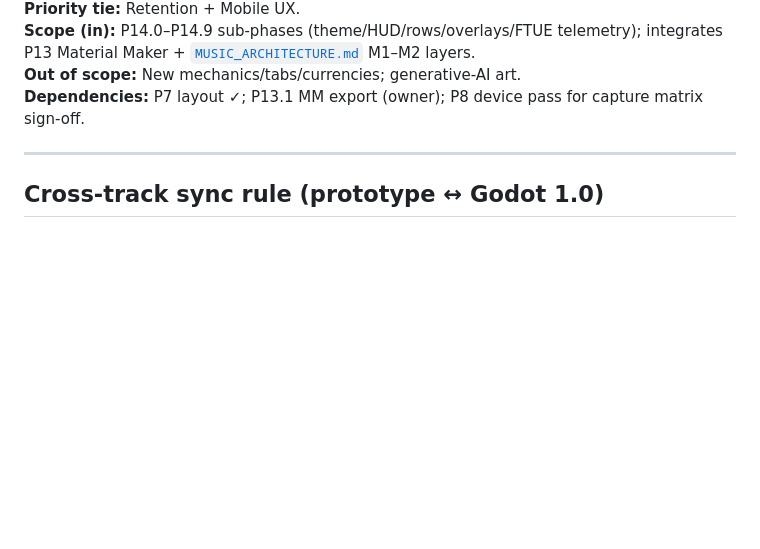
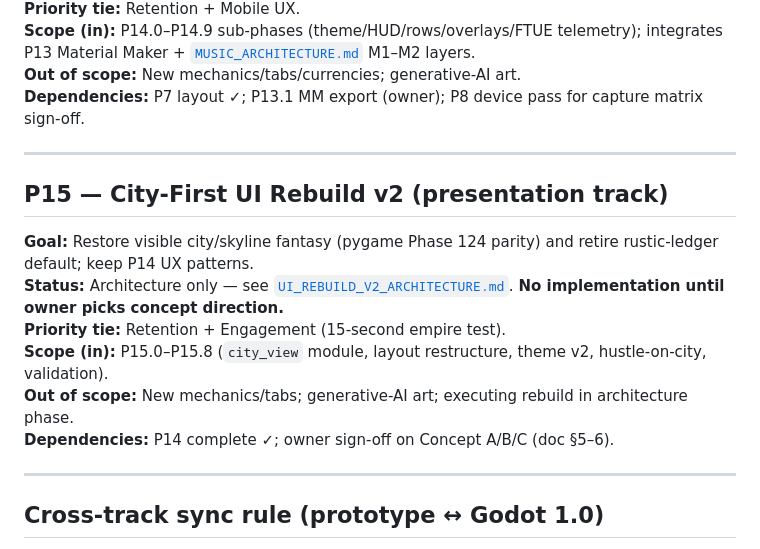
Before and after one commit to ironassassin3/Idle-empire, a Markdown page: ROADMAP.md, the part around the change. Rendered like a GitHub page; blank space fills up the shorter version.

```diff
--- a/ROADMAP.md
+++ b/ROADMAP.md
@@ -313,6 +313,17 @@ save-migration test matrix doc.
 
 ---
 
+## P15 — City-First UI Rebuild v2 (presentation track)
+
+**Goal:** Restore visible city/skyline fantasy (pygame Phase 124 parity) and retire rustic-ledger default; keep P14 UX patterns.
+**Status:** Architecture only — see [`UI_REBUILD_V2_ARCHITECTURE.md`](UI_REBUILD_V2_ARCHITECTURE.md). **No implementation until owner picks concept direction.**
+**Priority tie:** Retention + Engagement (15-second empire test).
+**Scope (in):** P15.0–P15.8 (`city_view` module, layout restructure, theme v2, hustle-on-city, validation).
+**Out of scope:** New mechanics/tabs; generative-AI art; executing rebuild in architecture phase.
+**Dependencies:** P14 complete ✓; owner sign-off on Concept A/B/C (doc §5–6).
+
+---
+
 ## Cross-track sync rule (prototype ↔ Godot 1.0)
 
 - **Godot = ship target.** Player UI, audio, mobile UX, and new features land here only.
```
Also changed, not shown: UI_OVERHAUL_ARCHITECTURE.md (+2 -0 lines), UI_REBUILD_V2_ARCHITECTURE.md (added, +491 -0 lines).
